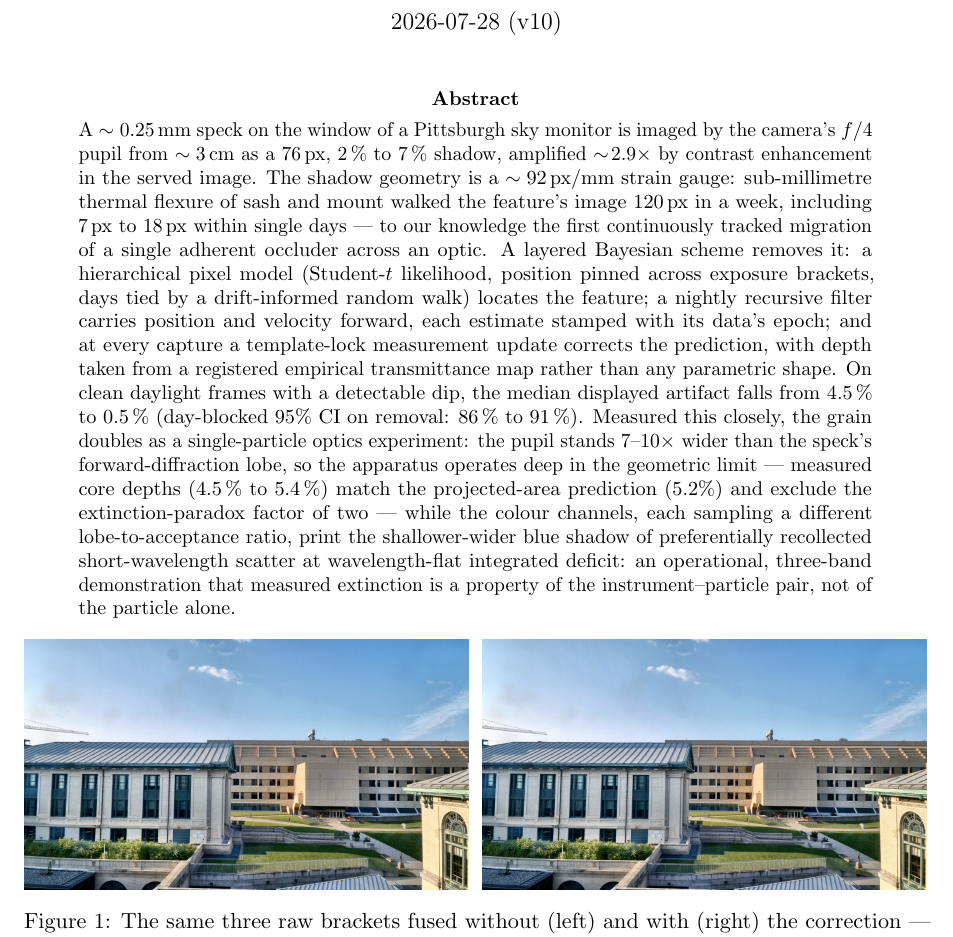
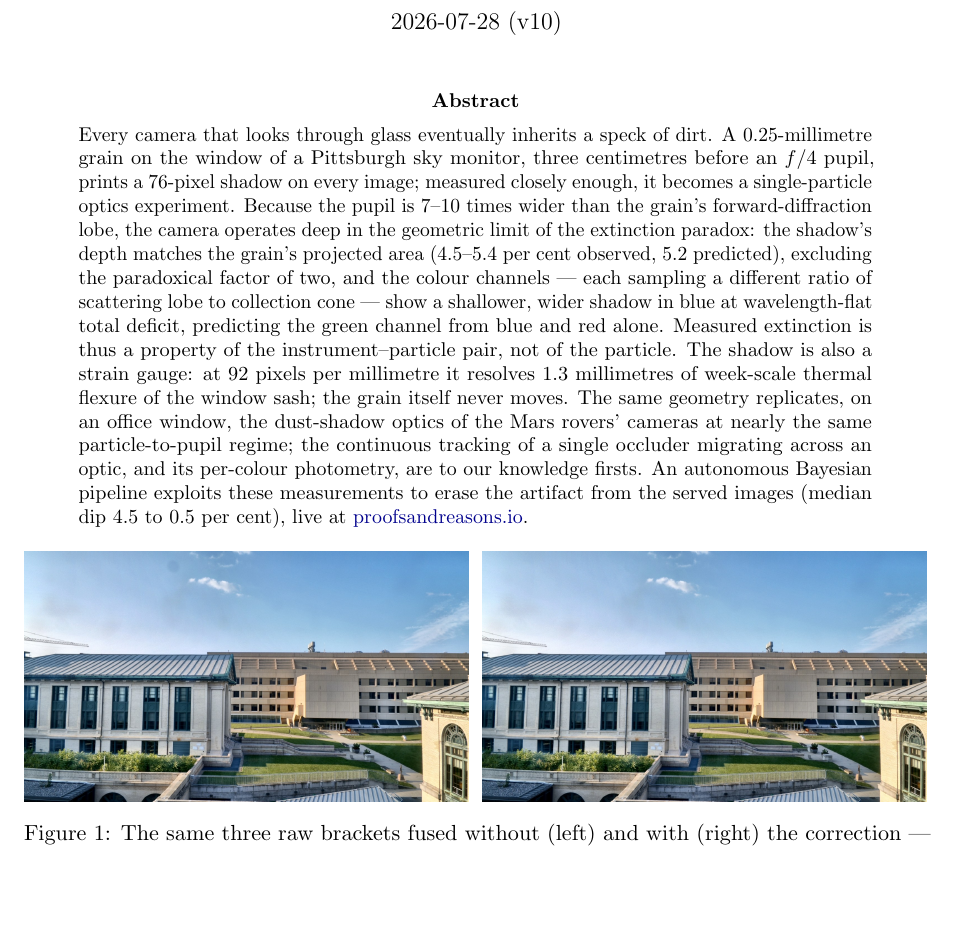
Before and after one commit to simon-dedeo/cmu-skyline-monitor, a LaTeX paper (spot_paper/SPOT_FIT.tex): part of page 1 of 17, cut so that both start at the same text, the shorter picture padded with empty space. Compiled offline with pdfLaTeX.

Commit message:
Nature-register abstract: science outcomes first, Mars rover, dashboard link
Broad opening, extinction-paradox geometric-limit result, three-band
detector-dependence with the green prediction, strain-gauge flexure, Mars
rover regime replication, scoped firsts, one closing sentence on the pipeline
with a clickable proofsandreasons.io link.

Co-Authored-By: Claude Fable 5 <noreply@anthropic.com>

```diff
--- a/spot_paper/SPOT_FIT.tex
+++ b/spot_paper/SPOT_FIT.tex
@@ -32,31 +32,26 @@
 
 \begin{abstract}
 \noindent
-A $\sim\SI{0.25}{mm}$ speck on the window of a Pittsburgh sky monitor is imaged by the
-camera's $f/4$ pupil from $\sim\SI{3}{cm}$ as a \SI{76}{px},
-\SIrange{2}{7}{\percent} shadow, amplified $\sim\!2.9\times$ by contrast enhancement
-in the served image. The shadow geometry is a $\sim\SI{92}{px/mm}$ strain gauge:
-sub-millimetre thermal flexure of sash and mount walked the feature's image
-\SI{120}{px} in a week, including \SIrange{7}{18}{px} within single days --- to our
-knowledge the first continuously tracked migration of a single adherent occluder
-across an optic. A layered Bayesian scheme removes it: a hierarchical pixel model
-(Student-$t$ likelihood, position pinned across exposure brackets, days tied by a
-drift-informed random walk) locates the feature; a nightly recursive filter carries
-position and velocity forward, each estimate stamped with its data's epoch; and at
-every capture a template-lock measurement update corrects the prediction, with depth
-taken from a registered empirical transmittance map rather than any parametric shape.
-On clean daylight frames with a detectable dip, the median displayed artifact falls
-from \SI{4.5}{\percent} to \SI{0.5}{\percent} (day-blocked 95\% CI on removal:
-\SIrange{86}{91}{\percent}). Measured this closely, the grain doubles as a
-single-particle optics experiment: the pupil stands $7$--$10\times$ wider than the
-speck's forward-diffraction lobe, so the apparatus operates deep in the geometric
-limit --- measured core depths (\SIrange{4.5}{5.4}{\percent}) match the projected-area
-prediction ($5.2\%$) and exclude the extinction-paradox factor of two --- while the
-colour channels, each sampling a different lobe-to-acceptance ratio, print the
-shallower-wider blue shadow of preferentially recollected short-wavelength scatter at
-wavelength-flat integrated deficit: an operational, three-band demonstration that
-measured extinction is a property of the instrument--particle pair, not of the
-particle alone.
+Every camera that looks through glass eventually inherits a speck of dirt. A
+0.25-millimetre grain on the window of a Pittsburgh sky monitor, three centimetres
+before an $f/4$ pupil, prints a 76-pixel shadow on every image; measured closely
+enough, it becomes a single-particle optics experiment. Because the pupil is 7--10
+times wider than the grain's forward-diffraction lobe, the camera operates deep in
+the geometric limit of the extinction paradox: the shadow's depth matches the
+grain's projected area (4.5--5.4 per cent observed, 5.2 predicted), excluding the
+paradoxical factor of two, and the colour channels --- each sampling a different
+ratio of scattering lobe to collection cone --- show a shallower, wider shadow in
+blue at wavelength-flat total deficit, predicting the green channel from blue and
+red alone. Measured extinction is thus a property of the instrument--particle pair,
+not of the particle. The shadow is also a strain gauge: at 92 pixels per millimetre
+it resolves 1.3 millimetres of week-scale thermal flexure of the window sash; the
+grain itself never moves. The same geometry replicates, on an office window, the
+dust-shadow optics of the Mars rovers' cameras at nearly the same particle-to-pupil
+regime; the continuous tracking of a single occluder migrating across an optic, and
+its per-colour photometry, are to our knowledge firsts. An autonomous Bayesian
+pipeline exploits these measurements to erase the artifact from the served images
+(median dip 4.5 to 0.5 per cent), live at
+\href{https://proofsandreasons.io}{proofsandreasons.io}.
 \end{abstract}
 
 \begin{center}
```
Also changed, not shown: spot_paper/SPOT_FIT.pdf, 1 other file.
